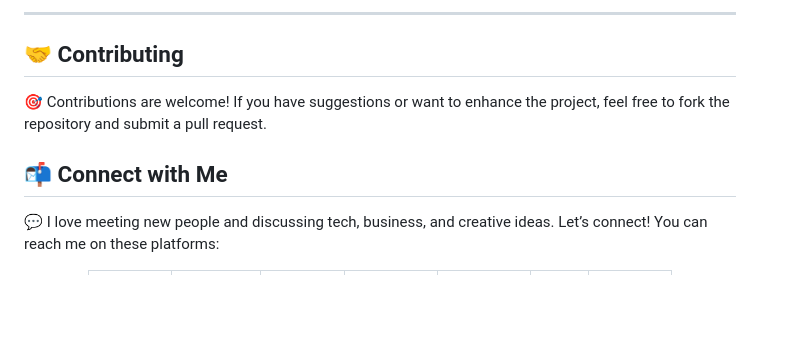
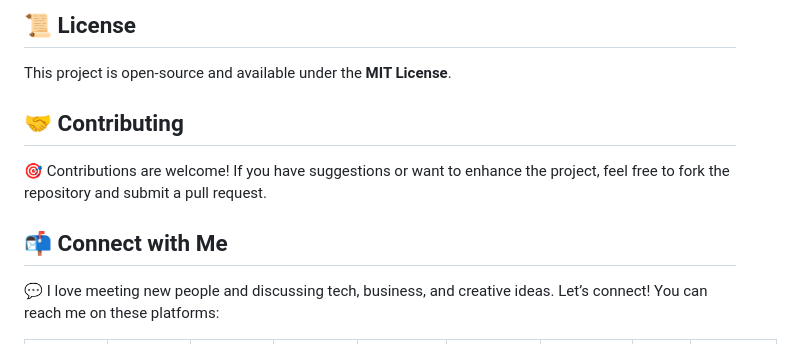
Before and after one commit to Iqbolshoh/php-education-management, a Markdown page: README.md, the part around the change printed below. GitHub-like rendering; blank space fills up the shorter version.

```diff
--- a/README.md
+++ b/README.md
@@ -71,12 +69,11 @@ This feature allows **administrators** to effortlessly add **new topics** to cou
 
----
+## 📜 License
+This project is open-source and available under the **MIT License**.
 
 ## 🤝 Contributing
-
 🎯 Contributions are welcome! If you have suggestions or want to enhance the project, feel free to fork the repository and submit a pull request.
 
 ## 📬 Connect with Me
-
 💬 I love meeting new people and discussing tech, business, and creative ideas. Let’s connect! You can reach me on these platforms:
 
 <div align="center">
```
Also changed, not shown: other parts of README.md (+65 -55 lines).
